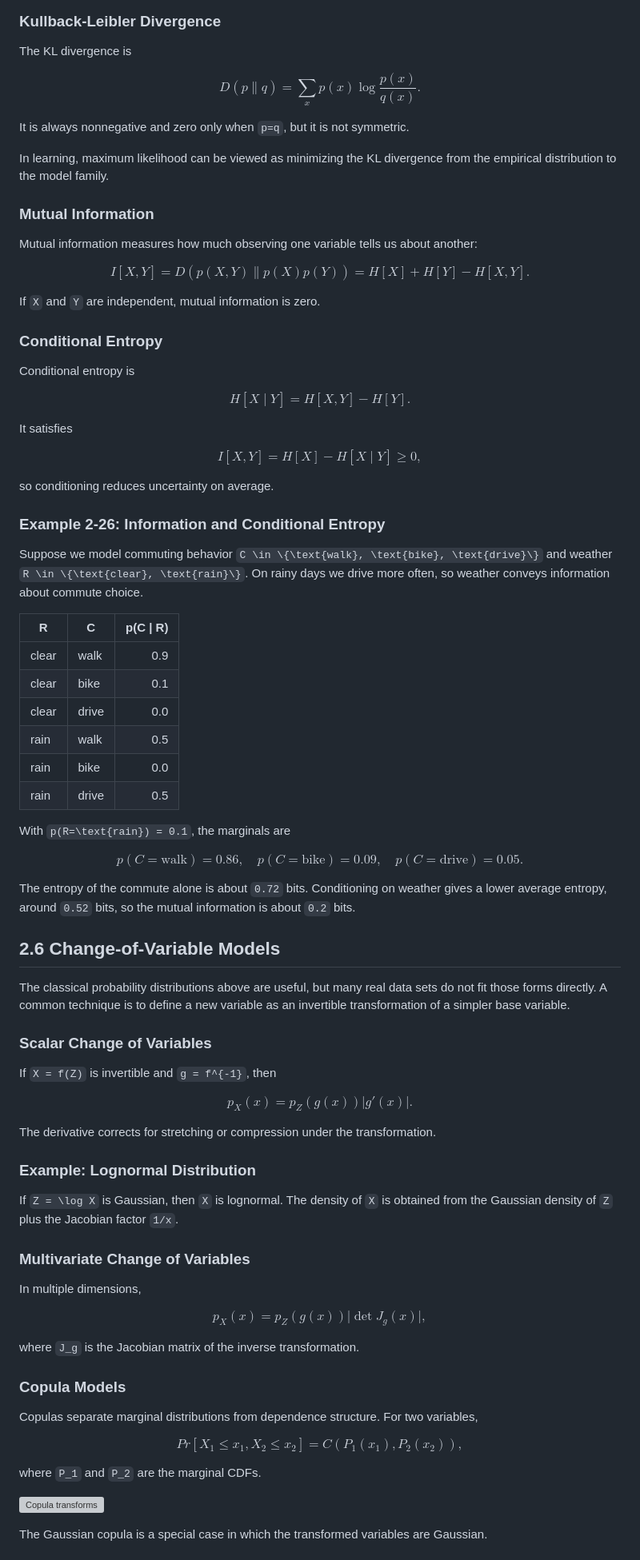
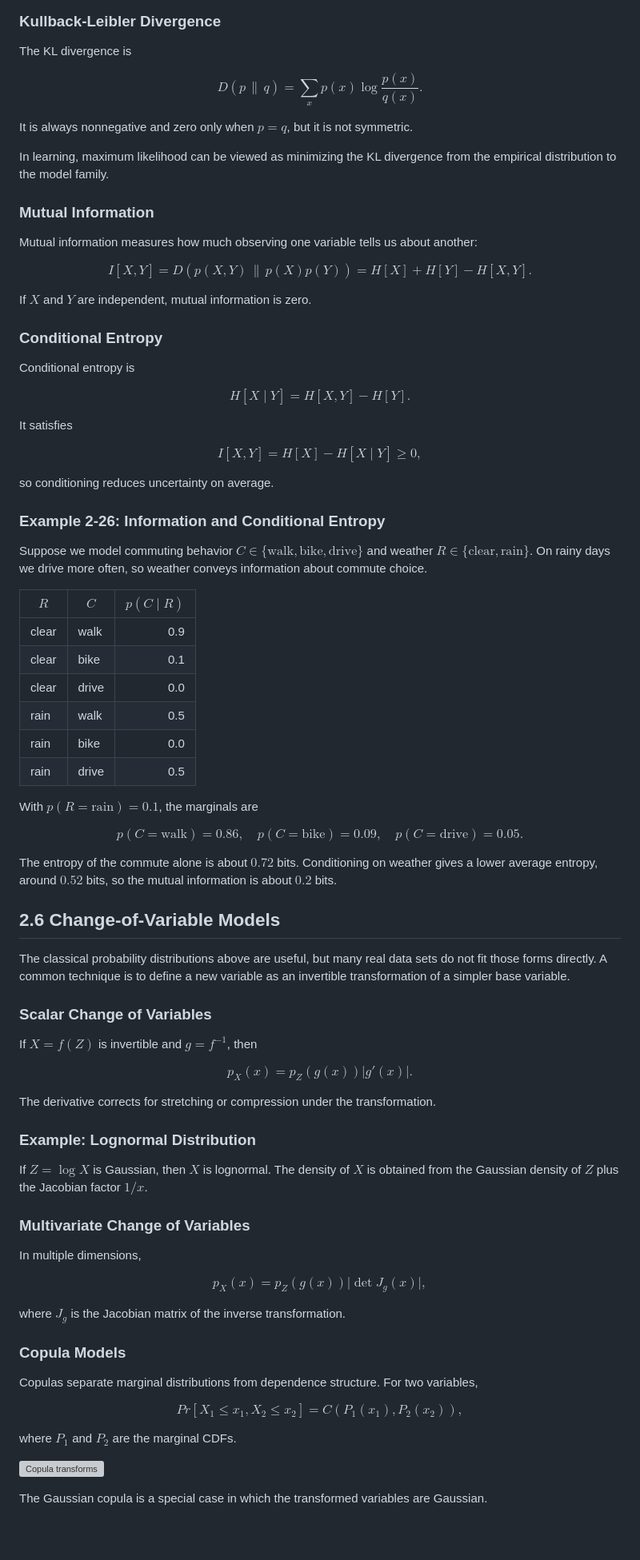
Before and after one commit to jensonp/cs179-chapter-2-probability, a Markdown page: notes/02_probability_reconstructed/02_probability.reconstructed.md, the part around one of its changes. Shown at 80% size. GitHub-like rendering; blank space fills up the shorter version; grey boxes are pictures that could not be loaded.

```diff
--- a/notes/02_probability_reconstructed/02_probability.reconstructed.md
+++ b/notes/02_probability_reconstructed/02_probability.reconstructed.md
@@ -711,10 +711,10 @@ Entropy also explains compression. If a yearly sequence is mostly zeros, we can
 The KL divergence is
 
 $$
-D(p\|q) = \sum_x p(x)\log\frac{p(x)}{q(x)}.
+D(p \,\|\, q) = \sum_x p(x)\log\frac{p(x)}{q(x)}.
 $$
 
-It is always nonnegative and zero only when `p=q`, but it is not symmetric.
+It is always nonnegative and zero only when $p=q$, but it is not symmetric.
 
 In learning, maximum likelihood can be viewed as minimizing the KL divergence from the empirical distribution to the model family.
 
@@ -723,11 +723,11 @@ In learning, maximum likelihood can be viewed as minimizing the KL divergence fr
 Mutual information measures how much observing one variable tells us about another:
 
 $$
-I[X,Y] = D(p(X,Y)\|p(X)p(Y))
+I[X,Y] = D(p(X,Y) \,\|\, p(X)p(Y))
 = H[X] + H[Y] - H[X,Y].
 $$
 
-If `X` and `Y` are independent, mutual information is zero.
+If $X$ and $Y$ are independent, mutual information is zero.
 
 ### Conditional Entropy
 
@@ -747,9 +747,9 @@ so conditioning reduces uncertainty on average.
 
 ### Example 2-26: Information and Conditional Entropy
 
-Suppose we model commuting behavior `C \in \{\text{walk}, \text{bike}, \text{drive}\}` and weather `R \in \{\text{clear}, \text{rain}\}`. On rainy days we drive more often, so weather conveys information about commute choice.
+Suppose we model commuting behavior $C \in \{\text{walk}, \text{bike}, \text{drive}\}$ and weather $R \in \{\text{clear}, \text{rain}\}$. On rainy days we drive more often, so weather conveys information about commute choice.
 
-| R | C | p(C \| R) |
+| $R$ | $C$ | $p(C \mid R)$ |
 |---|---|---:|
 | clear | walk | 0.9 |
 | clear | bike | 0.1 |
@@ -758,13 +758,13 @@ Suppose we model commuting behavior `C \in \{\text{walk}, \text{bike}, \text{dri
 | rain | bike | 0.0 |
 | rain | drive | 0.5 |
 
-With `p(R=\text{rain}) = 0.1`, the marginals are
+With $p(R=\text{rain}) = 0.1$, the marginals are
 
 $$
 p(C=\text{walk}) = 0.86, \quad p(C=\text{bike}) = 0.09, \quad p(C=\text{drive}) = 0.05.
 $$
 
-The entropy of the commute alone is about `0.72` bits. Conditioning on weather gives a lower average entropy, around `0.52` bits, so the mutual information is about `0.2` bits.
+The entropy of the commute alone is about $0.72$ bits. Conditioning on weather gives a lower average entropy, around $0.52$ bits, so the mutual information is about $0.2$ bits.
 
 ## 2.6 Change-of-Variable Models
 
@@ -772,7 +772,7 @@ The classical probability distributions above are useful, but many real data set
 
 ### Scalar Change of Variables
 
-If `X = f(Z)` is invertible and `g = f^{-1}`, then
+If $X = f(Z)$ is invertible and $g = f^{-1}$, then
 
 $$
 p_X(x) = p_Z(g(x)) \lvert g'(x) \rvert.
@@ -782,7 +782,7 @@ The derivative corrects for stretching or compression under the transformation.
 
 ### Example: Lognormal Distribution
 
-If `Z = \log X` is Gaussian, then `X` is lognormal. The density of `X` is obtained from the Gaussian density of `Z` plus the Jacobian factor `1/x`.
+If $Z = \log X$ is Gaussian, then $X$ is lognormal. The density of $X$ is obtained from the Gaussian density of $Z$ plus the Jacobian factor $1/x$.
 
 ### Multivariate Change of Variables
 
@@ -792,7 +792,7 @@ $$
 p_X(x) = p_Z(g(x)) \lvert \det J_g(x) \rvert,
 $$
 
-where `J_g` is the Jacobian matrix of the inverse transformation.
+where $J_g$ is the Jacobian matrix of the inverse transformation.
 
 ### Copula Models
 
@@ -802,7 +802,7 @@ $$
 Pr[X_1 \le x_1, X_2 \le x_2] = C(P_1(x_1), P_2(x_2)),
 $$
 
-where `P_1` and `P_2` are the marginal CDFs.
+where $P_1$ and $P_2$ are the marginal CDFs.
 
 ![Copula transforms](assets/figure_2_5_copula_transforms.png)
 
```
Also changed, not shown: other parts of notes/02_probability_reconstructed/02_probability.reconstructed.md (+65 -65 lines).
